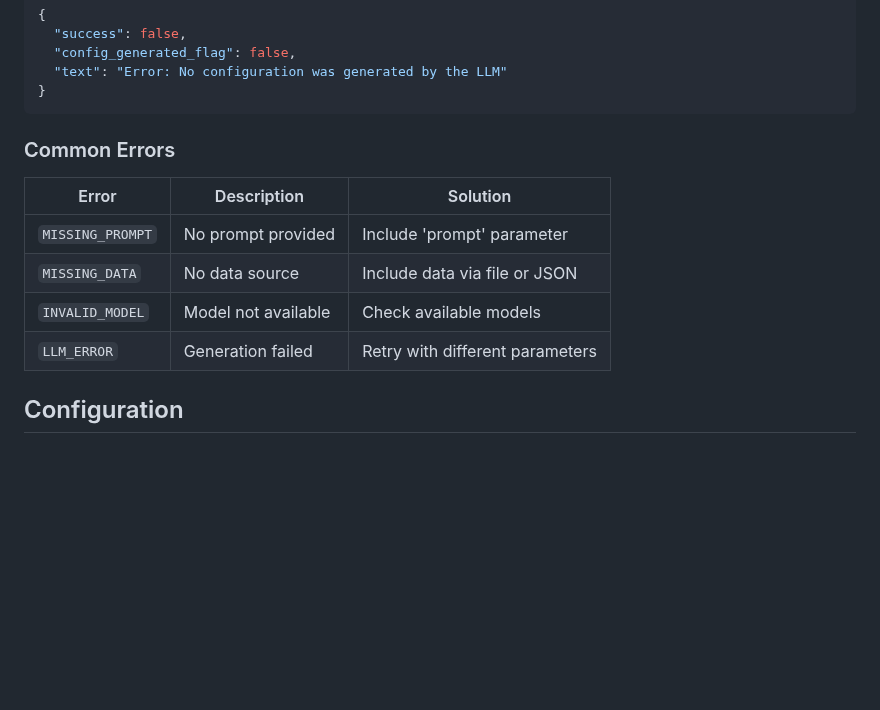
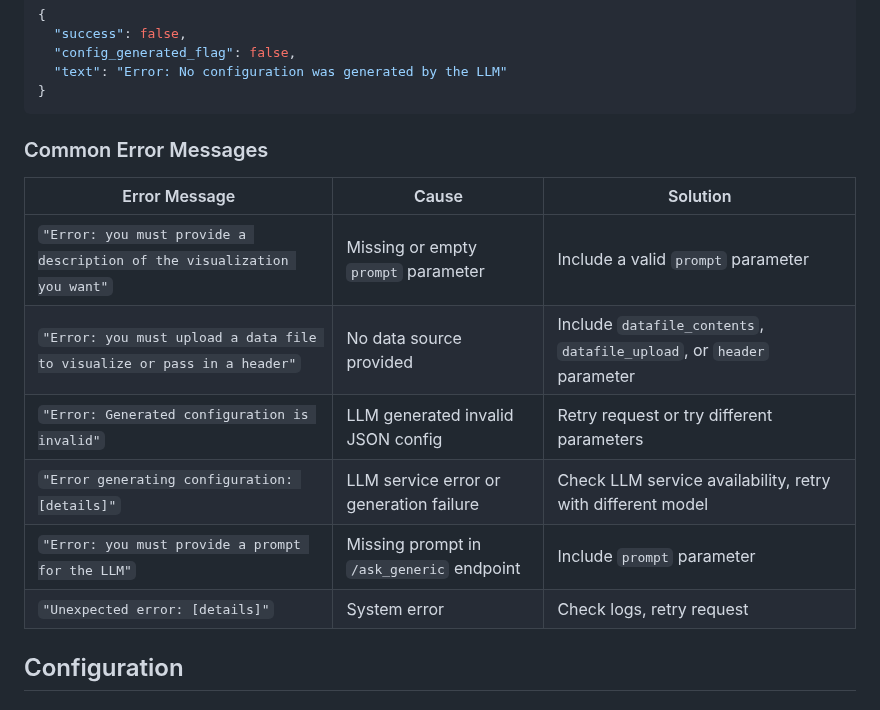
Before and after one commit to buddyroo30/canvasxpress_gen, a Markdown page: docs/API.md, the part around the change. GitHub-like rendering; blank space fills up the shorter version.

Commit message:
Fixed common errors

````diff
--- a/docs/API.md
+++ b/docs/API.md
@@ -193,13 +193,15 @@ For complete integration examples and deployment guidance, see the [Integration
 }
 ```
 
-### Common Errors
-| Error | Description | Solution |
-|-------|-------------|----------|
-| `MISSING_PROMPT` | No prompt provided | Include 'prompt' parameter |
-| `MISSING_DATA` | No data source | Include data via file or JSON |
-| `INVALID_MODEL` | Model not available | Check available models |
-| `LLM_ERROR` | Generation failed | Retry with different parameters |
+### Common Error Messages
+| Error Message | Cause | Solution |
+|---------------|-------|----------|
+| `"Error: you must provide a description of the visualization you want"` | Missing or empty `prompt` parameter | Include a valid `prompt` parameter |
+| `"Error: you must upload a data file to visualize or pass in a header"` | No data source provided | Include `datafile_contents`, `datafile_upload`, or `header` parameter |
+| `"Error: Generated configuration is invalid"` | LLM generated invalid JSON config | Retry request or try different parameters |
+| `"Error generating configuration: [details]"` | LLM service error or generation failure | Check LLM service availability, retry with different model |
+| `"Error: you must provide a prompt for the LLM"` | Missing prompt in `/ask_generic` endpoint | Include `prompt` parameter |
+| `"Unexpected error: [details]"` | System error | Check logs, retry request |
 
 ## Configuration
 
````
